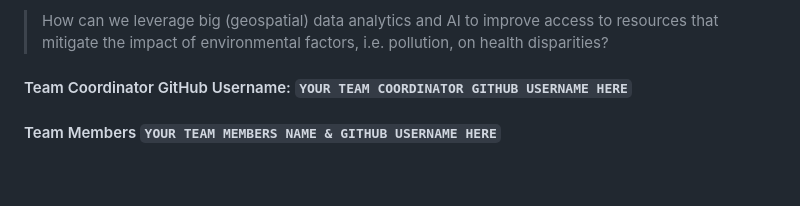
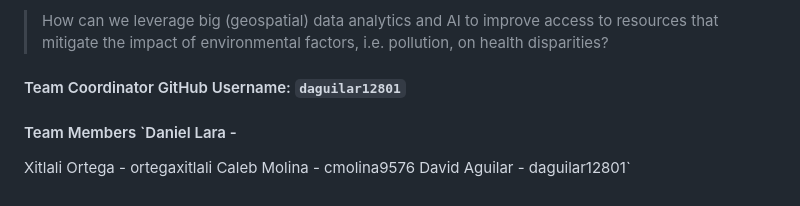
Before and after one commit to BigDataForSanDiego/Team-122, a Markdown page: proposal_submission_form_2024.md, the part around one of its changes. GitHub-like rendering.

```diff
--- a/proposal_submission_form_2024.md
+++ b/proposal_submission_form_2024.md
@@ -40,6 +40,9 @@
 > How can we leverage big (geospatial) data analytics and AI to improve access to resources that mitigate the impact of environmental factors, i.e. pollution, on health disparities?
 
 
-#### Team Coordinator GitHub Username: `YOUR TEAM COORDINATOR GITHUB USERNAME HERE`
+#### Team Coordinator GitHub Username: `daguilar12801`
 
-#### Team Members `YOUR TEAM MEMBERS NAME & GITHUB USERNAME HERE`
+#### Team Members `Daniel Lara -
+Xitlali Ortega - ortegaxitlali
+Caleb Molina - cmolina9576
+David Aguilar - daguilar12801`
```
Also changed, not shown: other parts of proposal_submission_form_2024.md (+2 -2 lines).
